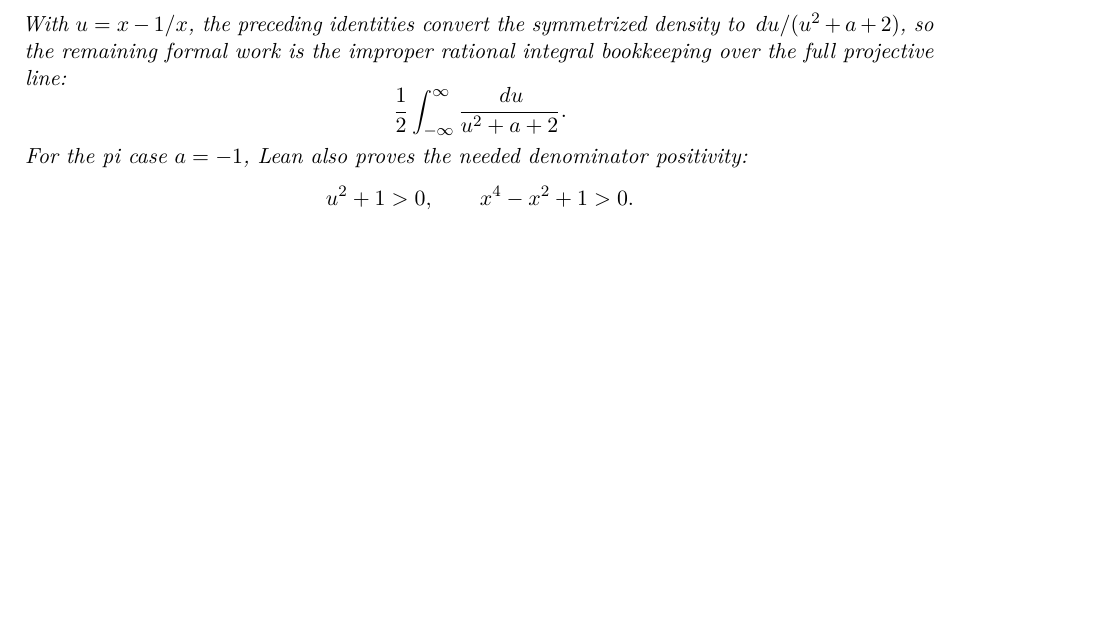
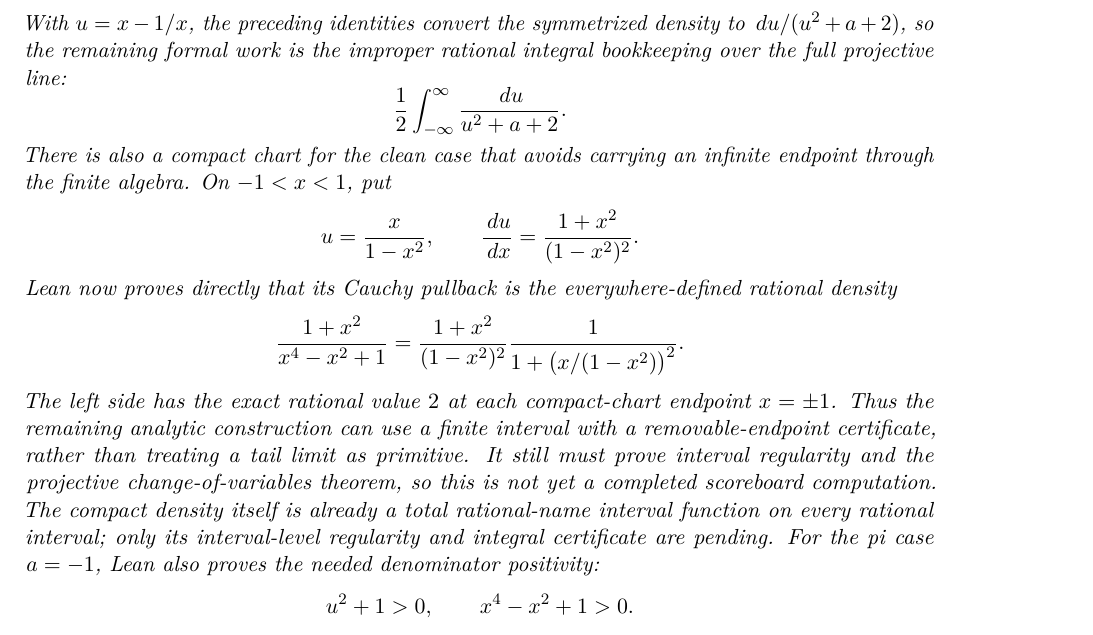
Before and after one commit to liuyao12/computable-analysis, a LaTeX thesis (blueprint/src/web.tex, which reads blueprint/src/03-integrals.tex): part of page 50 of 100, cut so that both start at the same text, the shorter picture padded with empty space. Compiled offline with pdfLaTeX.

Commit message:
Add compact reciprocal-quartic pi route groundwork

```diff
--- a/blueprint/src/03-integrals.tex
+++ b/blueprint/src/03-integrals.tex
@@ -961,6 +961,27 @@ integral bookkeeping over the full projective line:
 \[
   \frac12\int_{-\infty}^{\infty}\frac{\dd u}{u^2+a+2}.
 \]
+There is also a compact chart for the clean case that avoids carrying an
+infinite endpoint through the finite algebra.  On \(-1<x<1\), put
+\[
+  u=\frac{x}{1-x^2},\qquad
+  \frac{\dd u}{\dd x}=\frac{1+x^2}{(1-x^2)^2}.
+\]
+Lean now proves directly that its Cauchy pullback is the everywhere-defined rational
+density
+\[
+  \frac{1+x^2}{x^4-x^2+1}
+  =\frac{1+x^2}{(1-x^2)^2}
+    \frac{1}{1+\bigl(x/(1-x^2)\bigr)^2}.
+\]
+The left side has the exact rational value \(2\) at each compact-chart
+endpoint \(x=\pm1\).  Thus the remaining analytic construction can use a
+finite interval with a removable-endpoint certificate, rather than treating a
+tail limit as primitive.  It still must prove interval regularity and the
+projective change-of-variables theorem, so this is not yet a completed
+scoreboard computation.  The compact density itself is already a total
+rational-name interval function on every rational interval; only its
+interval-level regularity and integral certificate are pending.
 For the pi case \(a=-1\), Lean also proves the needed denominator positivity:
 \[
   u^2+1>0,\qquad x^4-x^2+1>0.
```
Also changed, not shown: GOALS.md (+7 -0 lines), 2 other files.
